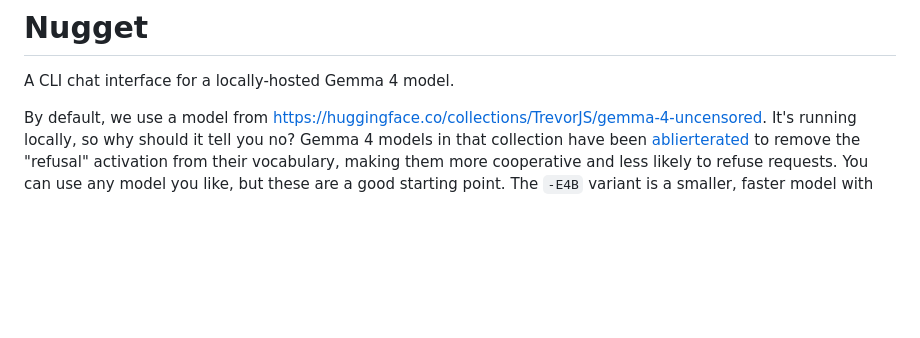
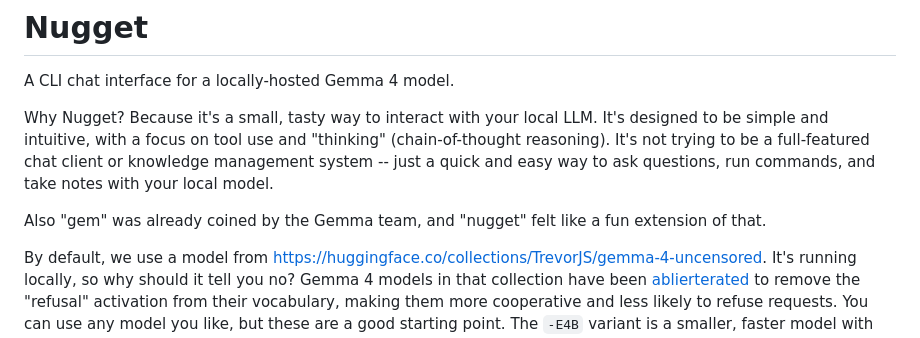
Before and after one commit to jamesbiederbeck/nugget, a Markdown page: README.md, the part around the change. Drawn GitHub-style; blank space fills up the shorter version.

```diff
--- a/README.md
+++ b/README.md
@@ -1,6 +1,10 @@
 # Nugget
 
 A CLI chat interface for a locally-hosted Gemma 4 model.
+
+Why Nugget? Because it's a small, tasty way to interact with your local LLM. It's designed to be simple and intuitive, with a focus on tool use and "thinking" (chain-of-thought reasoning). It's not trying to be a full-featured chat client or knowledge management system -- just a quick and easy way to ask questions, run commands, and take notes with your local model.
+
+Also "gem" was already coined by the Gemma team, and "nugget" felt like a fun extension of that.
 
 By default, we use a model from https://huggingface.co/collections/TrevorJS/gemma-4-uncensored. It's running locally, so why should it tell you no? Gemma 4 models in that collection have been [ablierterated](https://huggingface.co/blog/mlabonne/abliteration) to remove the "refusal" activation from their vocabulary, making them more cooperative and less likely to refuse requests. You can use any model you like, but these are a good starting point. The `-E4B` variant is a smaller, faster model with good reasoning abilities. See https://github.com/matt-c1/llama-3-quant-comparison as an example of the trade offs. You generally want a large quantization for more output quality, or a smaller one for more speed, but the selection is generally good, and the nuance of quantization levels is deep and outside the scope of this project.
 
```
